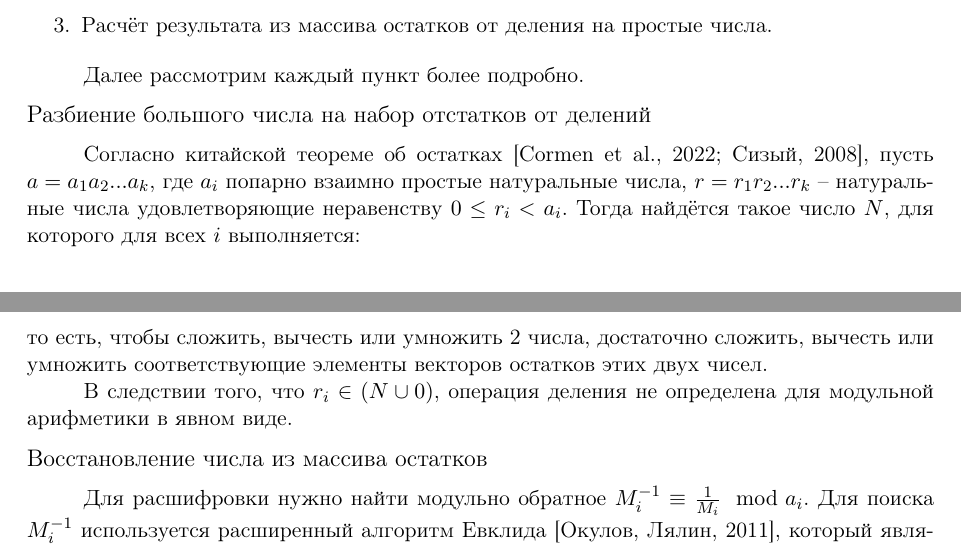
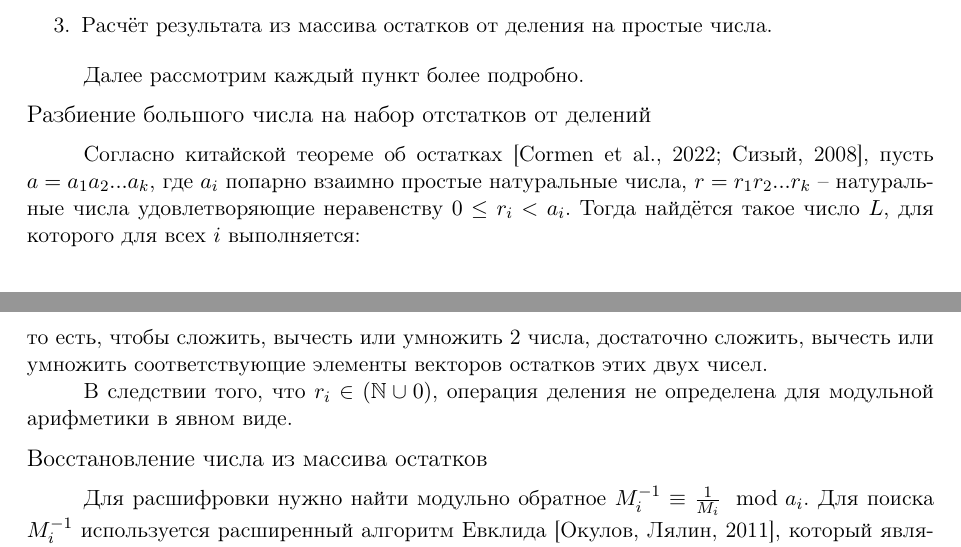
Before and after one commit to ElizaLobanova/Chinese-residue-theorem-library, a LaTeX document (main.tex): two parts of pages 6 and 7 of 10, joined at a grey line, cut so that both start at the same text. Compiled offline with pdfLaTeX; a LaTeX package or settings file that is missing is left out.

Commit message:
4ый вопрос

```diff
--- a/main.tex
+++ b/main.tex
@@ -117,7 +117,7 @@ Thus, the use of the CRT constitutes an effective tool for implementing multipoi
 
 \subparagraph{Разбиение большого числа на набор отстатков от делений}
 
-Согласно китайской теореме об остатках \cite{Cormen2001, Sizyi2008}, пусть $a = a_1 a_2 ... a_k$, где $a_i$ попарно взаимно простые натуральные числа, $r = r_1 r_2 ... r_k$ -- натуральные числа удовлетворяющие неравенству $0 \leq r_i < a_i$. Тогда найдётся такое число $N$, для которого для всех $i$ выполняется:
+Согласно китайской теореме об остатках \cite{Cormen2001, Sizyi2008}, пусть $a = a_1 a_2 ... a_k$, где $a_i$ попарно взаимно простые натуральные числа, $r = r_1 r_2 ... r_k$ -- натуральные числа удовлетворяющие неравенству $0 \leq r_i < a_i$. Тогда найдётся такое число $L$, для которого для всех $i$ выполняется:
 
 \begin{gather}
 	\label{eq:rem_th}
@@ -158,7 +158,7 @@ Thus, the use of the CRT constitutes an effective tool for implementing multipoi
 \end{align}
 то есть, чтобы сложить, вычесть или умножить 2 числа, достаточно сложить, вычесть или умножить соответствующие элементы векторов остатков этих двух чисел.
 
-В следствии того, что $r_i \in (N \cup 0) $, операция деления не определена для модульной арифметики в явном виде.
+В следствии того, что $r_i \in (\mathbb{N} \cup 0) $, операция деления не определена для модульной арифметики в явном виде.
 
 \subparagraph{Восстановление числа из массива остатков}
 
```
Also changed, not shown: правки редактора КИМ/Правки.txt (+5 -0 lines), main.tex (2 more changed lines).
